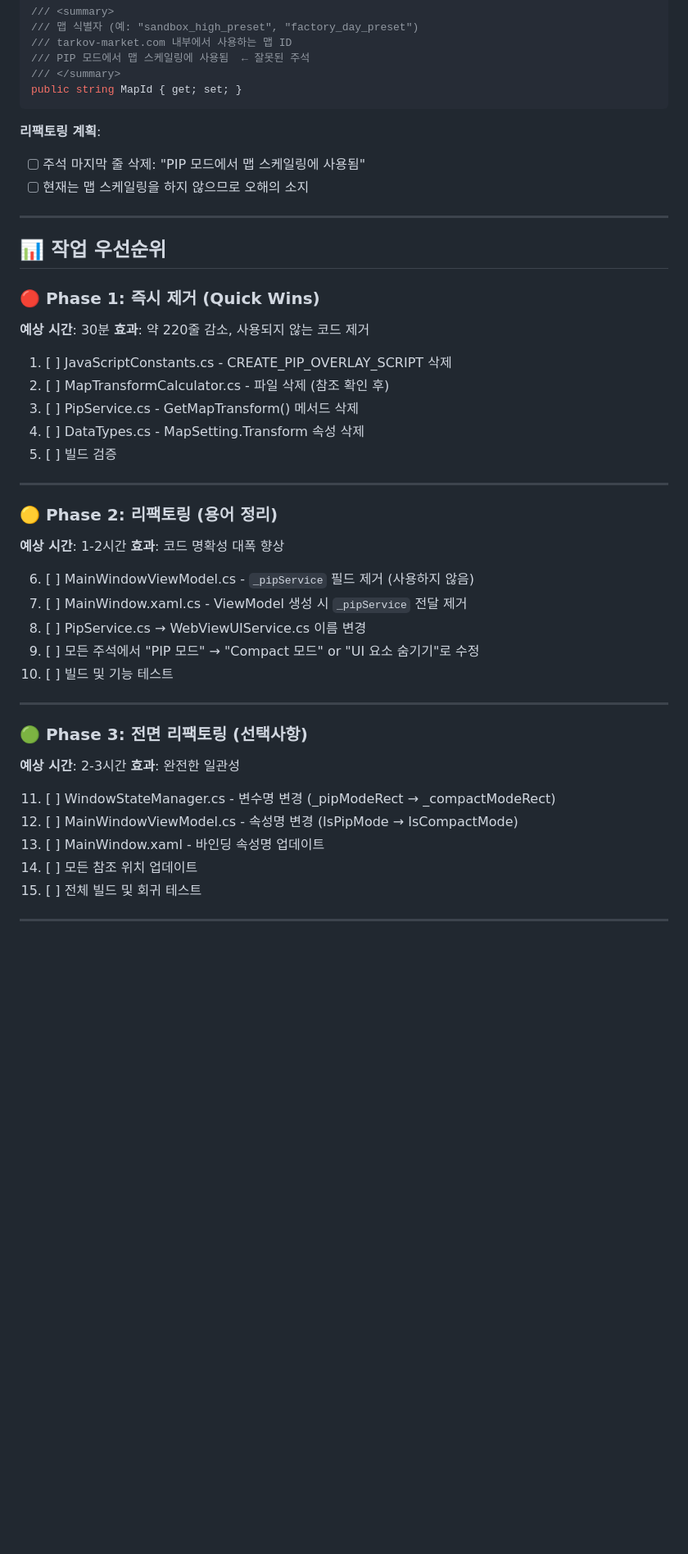
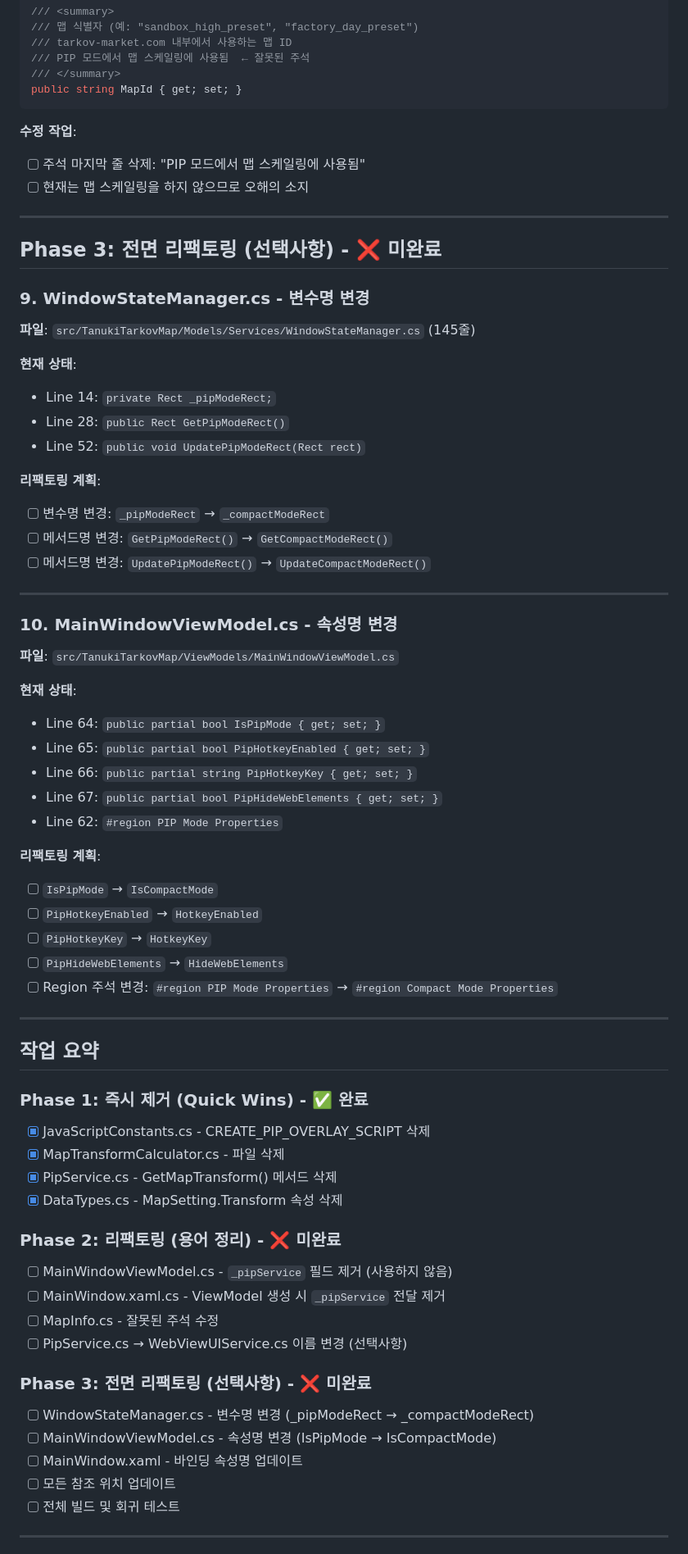
Before and after one commit to siakun/TanukiTarkovMap, a Markdown page: CheckList0.md, the part around the change printed below. Shown: that part at 82% size. Rendered like a GitHub page; blank space fills up the shorter version.

````diff
--- a/CheckList0.md
+++ b/CheckList0.md
@@ -252,47 +80,68 @@ public class MapSetting
 public string MapId { get; set; }
 ```
 
-**리팩토링 계획**:
+**수정 작업**:
 - [ ] 주석 마지막 줄 삭제: "PIP 모드에서 맵 스케일링에 사용됨"
 - [ ] 현재는 맵 스케일링을 하지 않으므로 오해의 소지
 
 ---
 
-## 📊 작업 우선순위
+## Phase 3: 전면 리팩토링 (선택사항) - ❌ 미완료
 
-### 🔴 Phase 1: 즉시 제거 (Quick Wins)
-**예상 시간**: 30분
-**효과**: 약 220줄 감소, 사용되지 않는 코드 제거
+### 9. WindowStateManager.cs - 변수명 변경
+**파일**: `src/TanukiTarkovMap/Models/Services/WindowStateManager.cs` (145줄)
 
-1. [ ] JavaScriptConstants.cs - CREATE_PIP_OVERLAY_SCRIPT 삭제
-2. [ ] MapTransformCalculator.cs - 파일 삭제 (참조 확인 후)
-3. [ ] PipService.cs - GetMapTransform() 메서드 삭제
-4. [ ] DataTypes.cs - MapSetting.Transform 속성 삭제
-5. [ ] 빌드 검증
+**현재 상태**:
+- Line 14: `private Rect _pipModeRect;`
+- Line 28: `public Rect GetPipModeRect()`
+- Line 52: `public void UpdatePipModeRect(Rect rect)`
+
+**리팩토링 계획**:
+- [ ] 변수명 변경: `_pipModeRect` → `_compactModeRect`
+- [ ] 메서드명 변경: `GetPipModeRect()` → `GetCompactModeRect()`
+- [ ] 메서드명 변경: `UpdatePipModeRect()` → `UpdateCompactModeRect()`
 
 ---
 
-### 🟡 Phase 2: 리팩토링 (용어 정리)
-**예상 시간**: 1-2시간
-**효과**: 코드 명확성 대폭 향상
+### 10. MainWindowViewModel.cs - 속성명 변경
+**파일**: `src/TanukiTarkovMap/ViewModels/MainWindowViewModel.cs`
 
-6. [ ] MainWindowViewModel.cs - `_pipService` 필드 제거 (사용하지 않음)
-7. [ ] MainWindow.xaml.cs - ViewModel 생성 시 `_pipService` 전달 제거
-8. [ ] PipService.cs → WebViewUIService.cs 이름 변경
-9. [ ] 모든 주석에서 "PIP 모드" → "Compact 모드" or "UI 요소 숨기기"로 수정
-10. [ ] 빌드 및 기능 테스트
+**현재 상태**:
+- Line 64: `public partial bool IsPipMode { get; set; }`
+- Line 65: `public partial bool PipHotkeyEnabled { get; set; }`
+- Line 66: `public partial string PipHotkeyKey { get; set; }`
+- Line 67: `public partial bool PipHideWebElements { get; set; }`
+- Line 62: `#region PIP Mode Properties`
+
+**리팩토링 계획**:
+- [ ] `IsPipMode` → `IsCompactMode`
+- [ ] `PipHotkeyEnabled` → `HotkeyEnabled`
+- [ ] `PipHotkeyKey` → `HotkeyKey`
+- [ ] `PipHideWebElements` → `HideWebElements`
+- [ ] Region 주석 변경: `#region PIP Mode Properties` → `#region Compact Mode Properties`
 
 ---
 
-### 🟢 Phase 3: 전면 리팩토링 (선택사항)
-**예상 시간**: 2-3시간
-**효과**: 완전한 일관성
+## 작업 요약
 
-11. [ ] WindowStateManager.cs - 변수명 변경 (_pipModeRect → _compactModeRect)
-12. [ ] MainWindowViewModel.cs - 속성명 변경 (IsPipMode → IsCompactMode)
-13. [ ] MainWindow.xaml - 바인딩 속성명 업데이트
-14. [ ] 모든 참조 위치 업데이트
-15. [ ] 전체 빌드 및 회귀 테스트
+### Phase 1: 즉시 제거 (Quick Wins) - ✅ 완료
+- [x] JavaScriptConstants.cs - CREATE_PIP_OVERLAY_SCRIPT 삭제
+- [x] MapTransformCalculator.cs - 파일 삭제
+- [x] PipService.cs - GetMapTransform() 메서드 삭제
+- [x] DataTypes.cs - MapSetting.Transform 속성 삭제
+
+### Phase 2: 리팩토링 (용어 정리) - ❌ 미완료
+- [ ] MainWindowViewModel.cs - `_pipService` 필드 제거 (사용하지 않음)
+- [ ] MainWindow.xaml.cs - ViewModel 생성 시 `_pipService` 전달 제거
+- [ ] MapInfo.cs - 잘못된 주석 수정
+- [ ] PipService.cs → WebViewUIService.cs 이름 변경 (선택사항)
+
+### Phase 3: 전면 리팩토링 (선택사항) - ❌ 미완료
+- [ ] WindowStateManager.cs - 변수명 변경 (_pipModeRect → _compactModeRect)
+- [ ] MainWindowViewModel.cs - 속성명 변경 (IsPipMode → IsCompactMode)
+- [ ] MainWindow.xaml - 바인딩 속성명 업데이트
+- [ ] 모든 참조 위치 업데이트
+- [ ] 전체 빌드 및 회귀 테스트
 
 ---
 
````
Also changed, not shown: other parts of CheckList0.md (+41 -226 lines).
